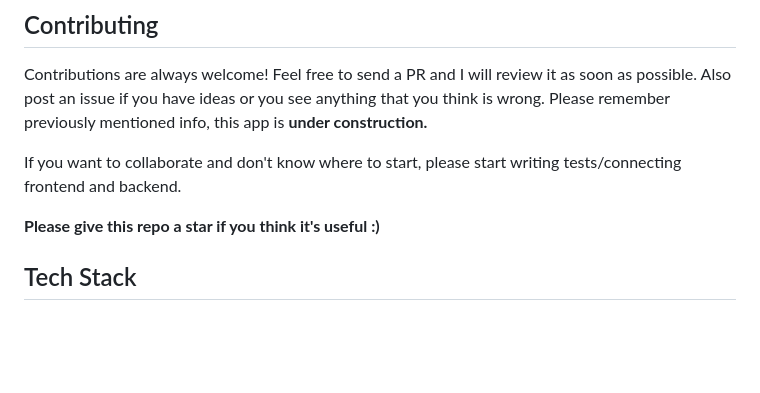
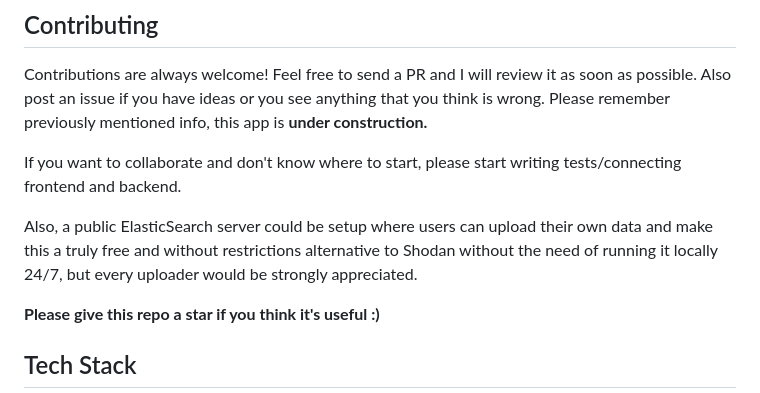
Before and after one commit to lectair/Saeta, a Markdown page: README.md, the part around the change. Rendered like a GitHub page; blank space fills up the shorter version.

```diff
--- a/README.md
+++ b/README.md
@@ -52,6 +52,8 @@ Also post an issue if you have ideas or you see anything that you think is wrong
 
 If you want to collaborate and don't know where to start, please start writing tests/connecting frontend and backend.
 
+Also, a public ElasticSearch server could be setup where users can upload their own data and make this a truly free and without restrictions alternative to Shodan without the need of running it locally 24/7, but every uploader would be strongly appreciated.
+
 **Please give this repo a star if you think it's useful :)**
 
 
```
